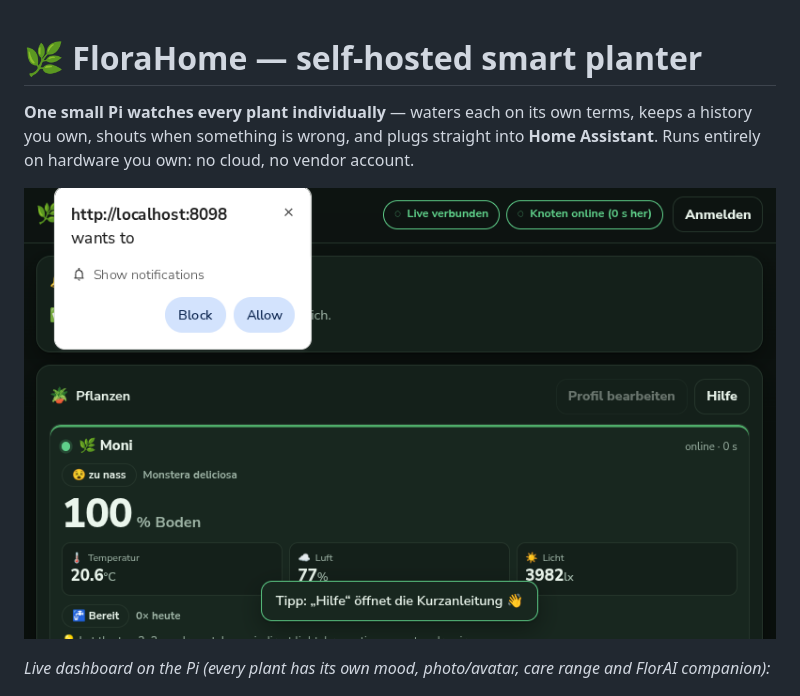
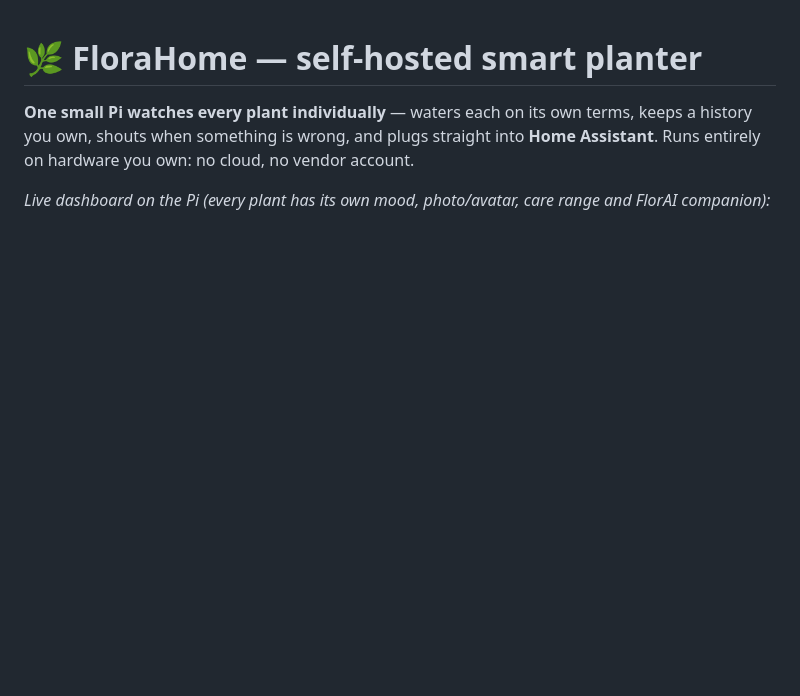
Before and after one commit to KoloTim/FloraHome, a Markdown page: README.md, the part around the change. Rendered like a GitHub page; blank space fills up the shorter version.

Commit message:
Remove dark dashboard image from README
Removed the dark dashboard image from README.

```diff
--- a/README.md
+++ b/README.md
@@ -5,7 +5,6 @@ keeps a history you own, shouts when something is wrong, and plugs straight into
 **Home Assistant**. Runs entirely on hardware you own: no cloud, no vendor
 account.
 
-![FloraHome dashboard](docs/img/dashboard-dark.png)
 
 *Live dashboard on the Pi (every plant has its own mood, photo/avatar, care range and FlorAI companion):*
 
```
